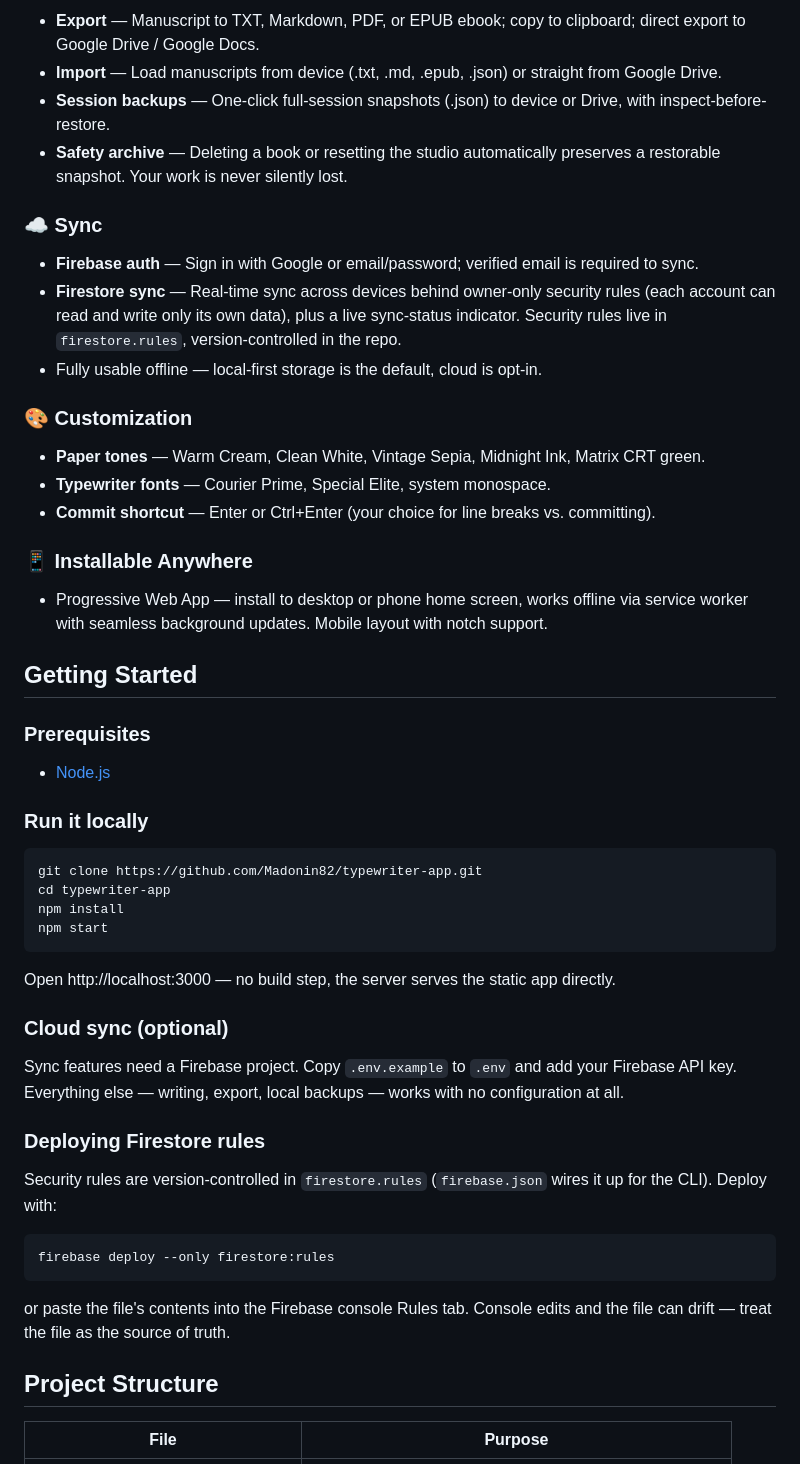
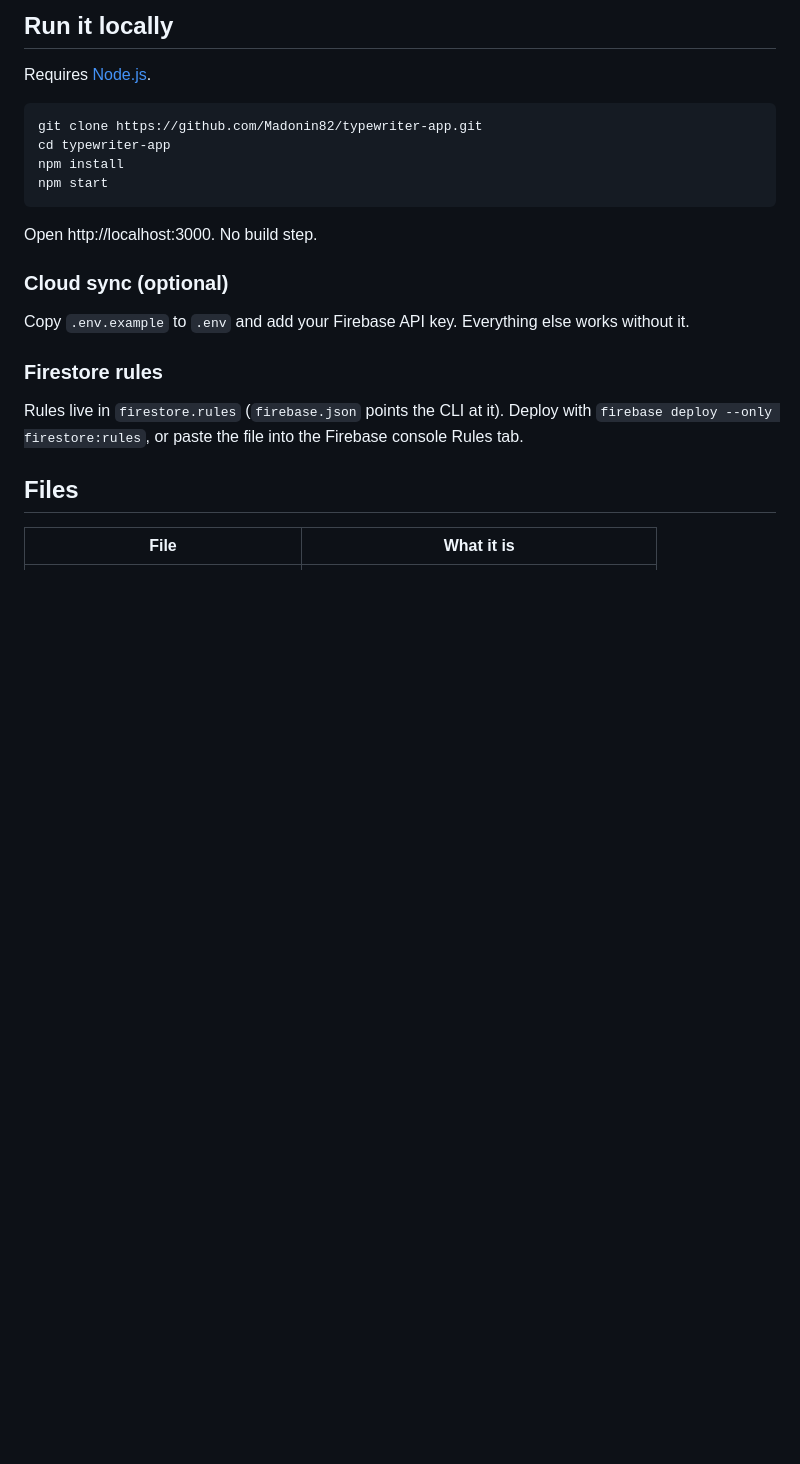
Before and after one commit to Madonin82/typewriter-app, a Markdown page: README.md, the part around one of its changes. Drawn GitHub-style; blank space fills up the shorter version.

````diff
--- a/README.md
+++ b/README.md
@@ -55,32 +60,7 @@ Traditional writing tools invite endless back-editing, which traps writers in pe
 
-- **Export** — Manuscript to TXT, Markdown, PDF, or EPUB ebook; copy to clipboard; direct export to Google Drive / Google Docs.
-- **Import** — Load manuscripts from device (.txt, .md, .epub, .json) or straight from Google Drive.
-- **Session backups** — One-click full-session snapshots (.json) to device or Drive, with inspect-before-restore.
-- **Safety archive** — Deleting a book or resetting the studio automatically preserves a restorable snapshot. Your work is never silently lost.
+## Run it locally
 
-### ☁️ Sync
-
-- **Firebase auth** — Sign in with Google or email/password; verified email is required to sync.
-- **Firestore sync** — Real-time sync across devices behind owner-only security rules (each account can read and write only its own data), plus a live sync-status indicator. Security rules live in `firestore.rules`, version-controlled in the repo.
-- Fully usable offline — local-first storage is the default, cloud is opt-in.
-
-### 🎨 Customization
-
-- **Paper tones** — Warm Cream, Clean White, Vintage Sepia, Midnight Ink, Matrix CRT green.
-- **Typewriter fonts** — Courier Prime, Special Elite, system monospace.
-- **Commit shortcut** — Enter or Ctrl+Enter (your choice for line breaks vs. committing).
-
-### 📱 Installable Anywhere
-
-- Progressive Web App — install to desktop or phone home screen, works offline via service worker with seamless background updates. Mobile layout with notch support.
-
-## Getting Started
-
-### Prerequisites
-
-- [Node.js](https://nodejs.org/)
-
-### Run it locally
+Requires [Node.js](https://nodejs.org/).
 
 ```bash
 git clone https://github.com/Madonin82/typewriter-app.git
@@ -89,23 +69,17 @@ npm install
 npm start
 ```
 
-Open http://localhost:3000 — no build step, the server serves the static app directly.
+Open http://localhost:3000. No build step.
 
 ### Cloud sync (optional)
 
-Sync features need a Firebase project. Copy `.env.example` to `.env` and add your Firebase API key. Everything else — writing, export, local backups — works with no configuration at all.
+Copy `.env.example` to `.env` and add your Firebase API key. Everything else works without it.
 
-### Deploying Firestore rules
+### Firestore rules
 
-Security rules are version-controlled in `firestore.rules` (`firebase.json` wires it up for the CLI). Deploy with:
+Rules live in `firestore.rules` (`firebase.json` points the CLI at it). Deploy with `firebase deploy --only firestore:rules`, or paste the file into the Firebase console Rules tab.
 
-```bash
-firebase deploy --only firestore:rules
-```
+## Files
 
-or paste the file's contents into the Firebase console Rules tab. Console edits and the file can drift — treat the file as the source of truth.
-
-## Project Structure
-
-| File | Purpose |
+| File | What it is |
 | --- | --- |
````
Also changed, not shown: other parts of README.md (+48 -52 lines).
